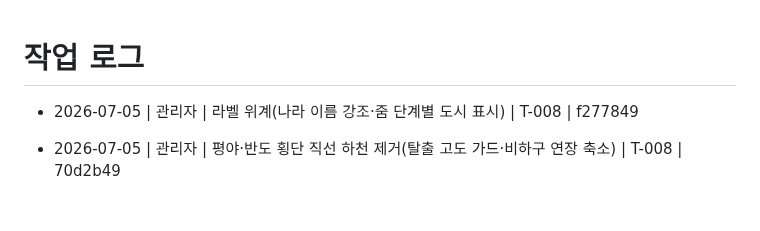
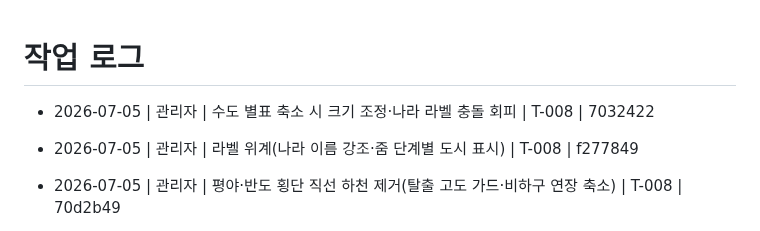
Before and after one commit to madonaka/cheese-blog-parts, a Markdown page: worklog.md, the part around the change. Drawn GitHub-style; blank space fills up the shorter version.

Commit message:
docs(worklog): 별표 크기·라벨 충돌 회피 기록 (T-008)
Co-Authored-By: Claude Opus 4.8 <noreply@anthropic.com>

```diff
--- a/worklog.md
+++ b/worklog.md
@@ -1,5 +1,6 @@
 # 작업 로그
 
+- 2026-07-05 | 관리자 | 수도 별표 축소 시 크기 조정·나라 라벨 충돌 회피 | T-008 | 7032422
 - 2026-07-05 | 관리자 | 라벨 위계(나라 이름 강조·줌 단계별 도시 표시) | T-008 | f277849
 - 2026-07-05 | 관리자 | 평야·반도 횡단 직선 하천 제거(탈출 고도 가드·비하구 연장 축소) | T-008 | 70d2b49
 - 2026-07-05 | 관리자 | 강 꼬임·각진 하구 제거(흐름방향 가중 탈출·회전 제한·고리 절제) | T-008 | 6b478a3
```
